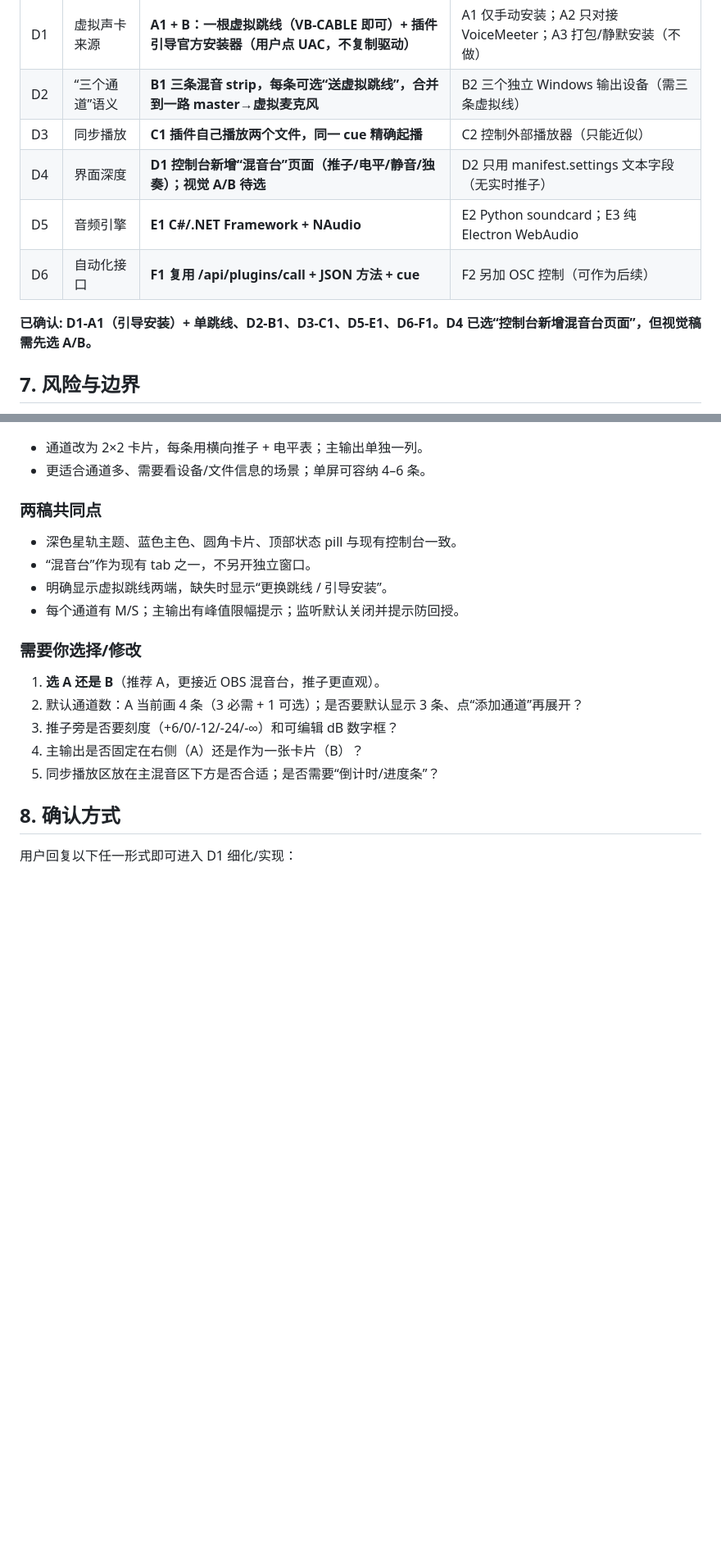
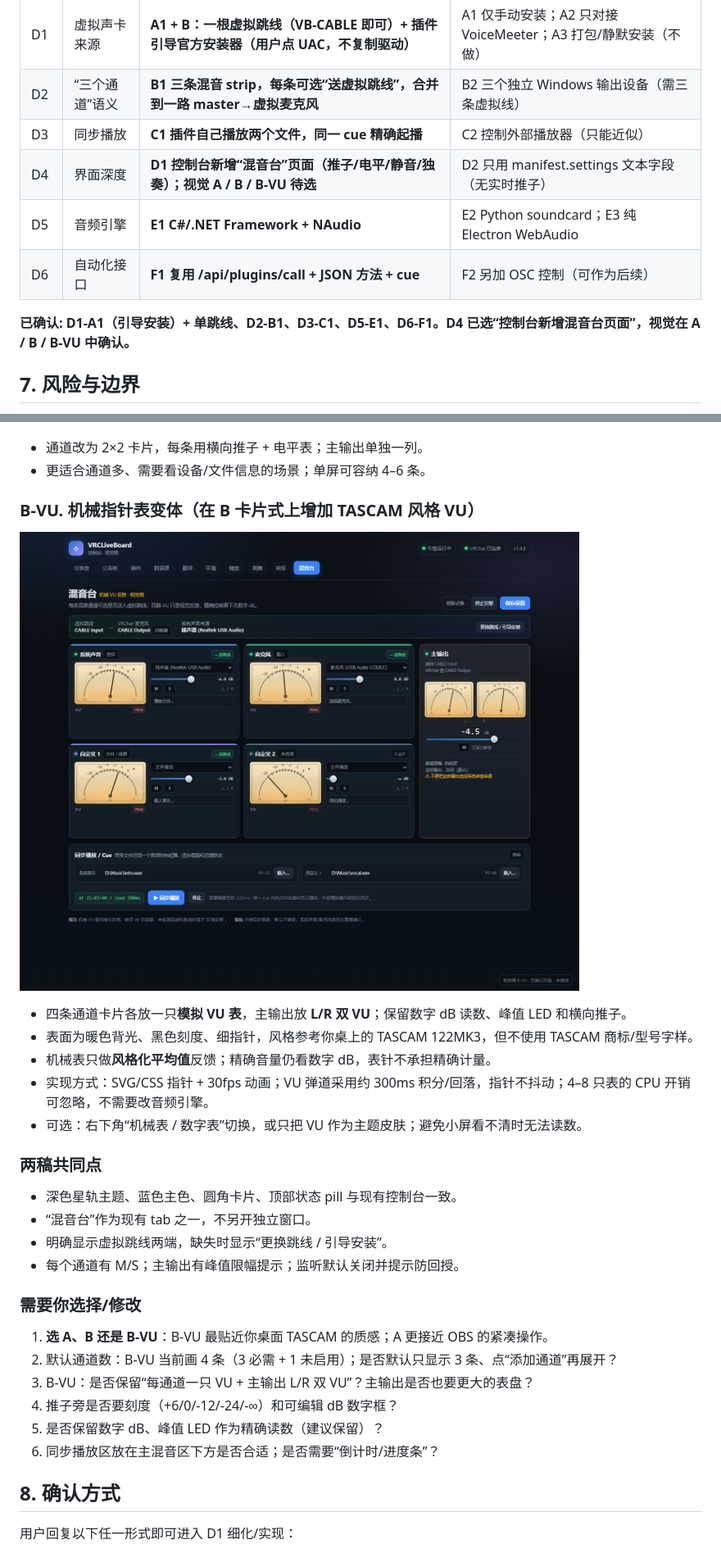
Before and after one commit to dkxfox/VRCLiveBoard, a Markdown page: docs/FEATURES/F-20261123-01-虚拟混音台.md, 2 parts joined by grey strips. Shown at 82% size. Rendered like a GitHub page; pictures changed too: docs/FEATURES/assets/virtual-mixer-mockup-b-vu.png (added); blank space fills up the shorter version.

Commit message:
docs(feature): 增加 TASCAM 风格机械 VU 的 B 方案视觉稿
四通道各一只模拟 VU + 主输出 L/R 双 VU; 保留数字 dB/峰值 LED; SVG/CSS 30fps 视觉方案, 不改音频引擎; 待选 A/B/B-VU.

```diff
--- a/docs/FEATURES/F-20261123-01-虚拟混音台.md
+++ b/docs/FEATURES/F-20261123-01-虚拟混音台.md
@@ -215,11 +215,11 @@ VRChat 主播/整活用户：希望把「系统正在播放的声音」「自己
 | D1 | 虚拟声卡来源 | **A1 + B：一根虚拟跳线（VB-CABLE 即可）+ 插件引导官方安装器（用户点 UAC，不复制驱动）** | A1 仅手动安装；A2 只对接 VoiceMeeter；A3 打包/静默安装（不做） |
 | D2 | “三个通道”语义 | **B1 三条混音 strip，每条可选“送虚拟跳线”，合并到一路 master→虚拟麦克风** | B2 三个独立 Windows 输出设备（需三条虚拟线） |
 | D3 | 同步播放 | **C1 插件自己播放两个文件，同一 cue 精确起播** | C2 控制外部播放器（只能近似） |
-| D4 | 界面深度 | **D1 控制台新增“混音台”页面（推子/电平/静音/独奏）；视觉 A/B 待选** | D2 只用 manifest.settings 文本字段（无实时推子） |
+| D4 | 界面深度 | **D1 控制台新增“混音台”页面（推子/电平/静音/独奏）；视觉 A / B / B-VU 待选** | D2 只用 manifest.settings 文本字段（无实时推子） |
 | D5 | 音频引擎 | **E1 C#/.NET Framework + NAudio** | E2 Python soundcard；E3 纯 Electron WebAudio |
 | D6 | 自动化接口 | **F1 复用 /api/plugins/call + JSON 方法 + cue** | F2 另加 OSC 控制（可作为后续） |
 
-**已确认: D1-A1（引导安装）+ 单跳线、D2-B1、D3-C1、D5-E1、D6-F1。D4 已选“控制台新增混音台页面”，但视觉稿需先选 A/B。**
+**已确认: D1-A1（引导安装）+ 单跳线、D2-B1、D3-C1、D5-E1、D6-F1。D4 已选“控制台新增混音台页面”，视觉在 A / B / B-VU 中确认。**
 
 ## 7. 风险与边界
 
@@ -250,6 +250,15 @@ VRChat 主播/整活用户：希望把「系统正在播放的声音」「自己
 - 通道改为 2×2 卡片，每条用横向推子 + 电平表；主输出单独一列。
 - 更适合通道多、需要看设备/文件信息的场景；单屏可容纳 4–6 条。
 
+### B-VU. 机械指针表变体（在 B 卡片式上增加 TASCAM 风格 VU）
+
+![混音台视觉稿 B-VU](assets/virtual-mixer-mockup-b-vu.png)
+
+- 四条通道卡片各放一只**模拟 VU 表**，主输出放 **L/R 双 VU**；保留数字 dB 读数、峰值 LED 和横向推子。
+- 表面为暖色背光、黑色刻度、细指针，风格参考你桌上的 TASCAM 122MK3，但不使用 TASCAM 商标/型号字样。
+- 机械表只做**风格化平均值**反馈；精确音量仍看数字 dB，表针不承担精确计量。
+- 实现方式：SVG/CSS 指针 + 30fps 动画；VU 弹道采用约 300ms 积分/回落，指针不抖动；4–8 只表的 CPU 开销可忽略，不需要改音频引擎。
+- 可选：右下角“机械表 / 数字表”切换，或只把 VU 作为主题皮肤；避免小屏看不清时无法读数。
 ### 两稿共同点
 
 - 深色星轨主题、蓝色主色、圆角卡片、顶部状态 pill 与现有控制台一致。
@@ -259,11 +268,13 @@ VRChat 主播/整活用户：希望把「系统正在播放的声音」「自己
 
 ### 需要你选择/修改
 
-1. **选 A 还是 B**（推荐 A，更接近 OBS 混音台，推子更直观）。
-2. 默认通道数：A 当前画 4 条（3 必需 + 1 可选）；是否要默认显示 3 条、点“添加通道”再展开？
-3. 推子旁是否要刻度（+6/0/-12/-24/-∞）和可编辑 dB 数字框？
-4. 主输出是否固定在右侧（A）还是作为一张卡片（B）？
-5. 同步播放区放在主混音区下方是否合适；是否需要“倒计时/进度条”？
+1. **选 A、B 还是 B-VU**：B-VU 最贴近你桌面 TASCAM 的质感；A 更接近 OBS 的紧凑操作。
+2. 默认通道数：B-VU 当前画 4 条（3 必需 + 1 未启用）；是否默认只显示 3 条、点“添加通道”再展开？
+3. B-VU：是否保留“每通道一只 VU + 主输出 L/R 双 VU”？主输出是否也要更大的表盘？
+4. 推子旁是否要刻度（+6/0/-12/-24/-∞）和可编辑 dB 数字框？
+5. 是否保留数字 dB、峰值 LED 作为精确读数（建议保留）？
+6. 同步播放区放在主混音区下方是否合适；是否需要“倒计时/进度条”？
+
 ## 8. 确认方式
 
 用户回复以下任一形式即可进入 D1 细化/实现：
```
Also changed, not shown: 1 other file.
